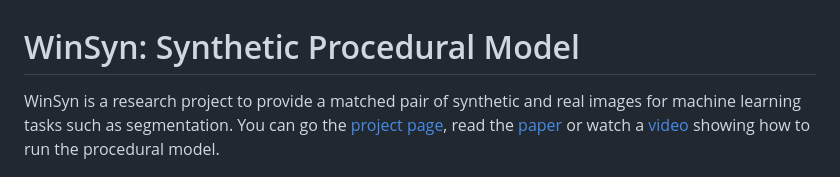
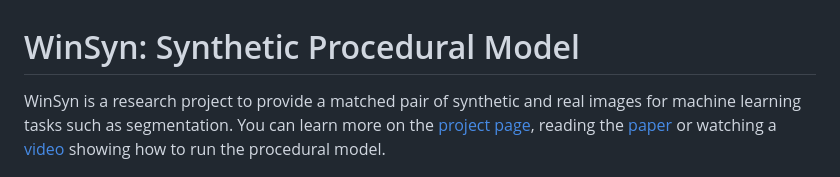
Before and after one commit to twak/winsyn, a Markdown page: README.md, the part around the change. Drawn GitHub-style.

```diff
--- a/README.md
+++ b/README.md
@@ -1,6 +1,6 @@
 # WinSyn: Synthetic Procedural Model
 
-WinSyn is a research project to provide a matched pair of synthetic and real images for machine learning tasks such as segmentation. You can go the [project page](https://twak.github.io/winsyn/), read the [paper](https://arxiv.org/abs/2310.08471) or watch a [video](https://youtu.be/Ri-1iq4PBuc) showing how to run the procedural model.
+WinSyn is a research project to provide a matched pair of synthetic and real images for machine learning tasks such as segmentation. You can learn more on the [project page](https://twak.github.io/winsyn/), reading the [paper](https://arxiv.org/abs/2310.08471) or watching a [video](https://youtu.be/Ri-1iq4PBuc) showing how to run the procedural model.
 
 <img src='https://github.com/twak/winsyn/blob/main/winsyn.jpg' width='300'>
 
```
